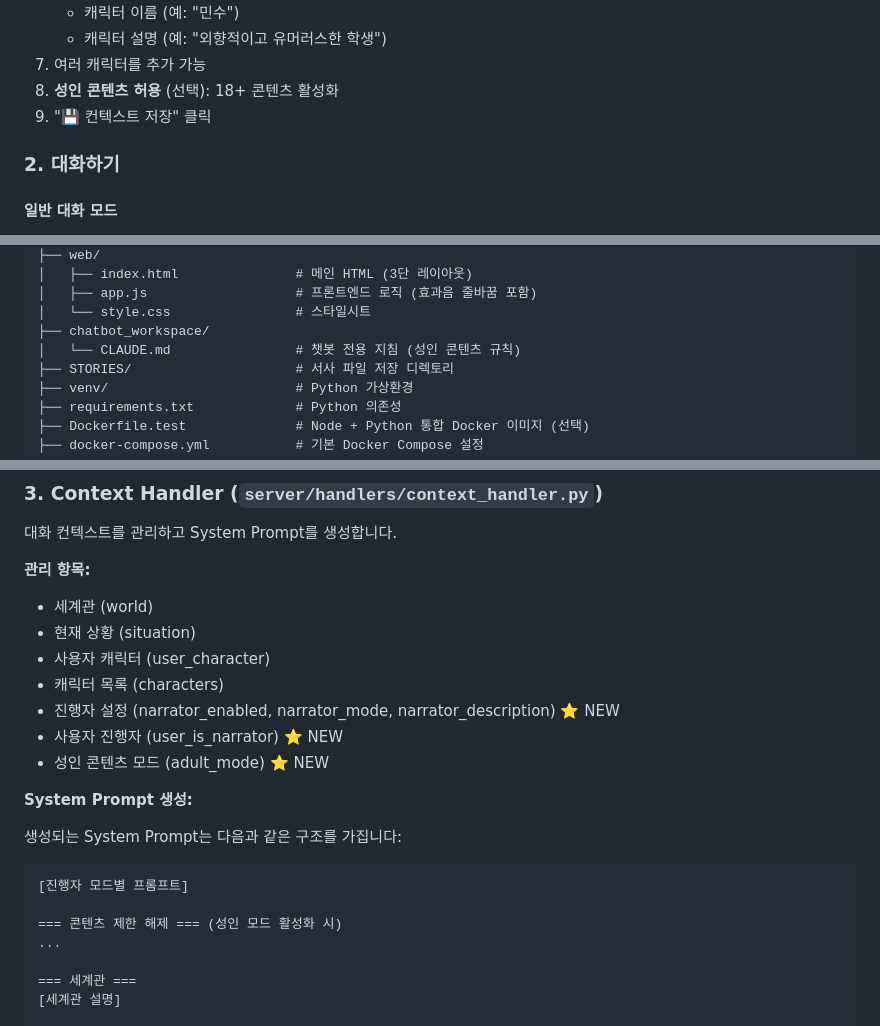
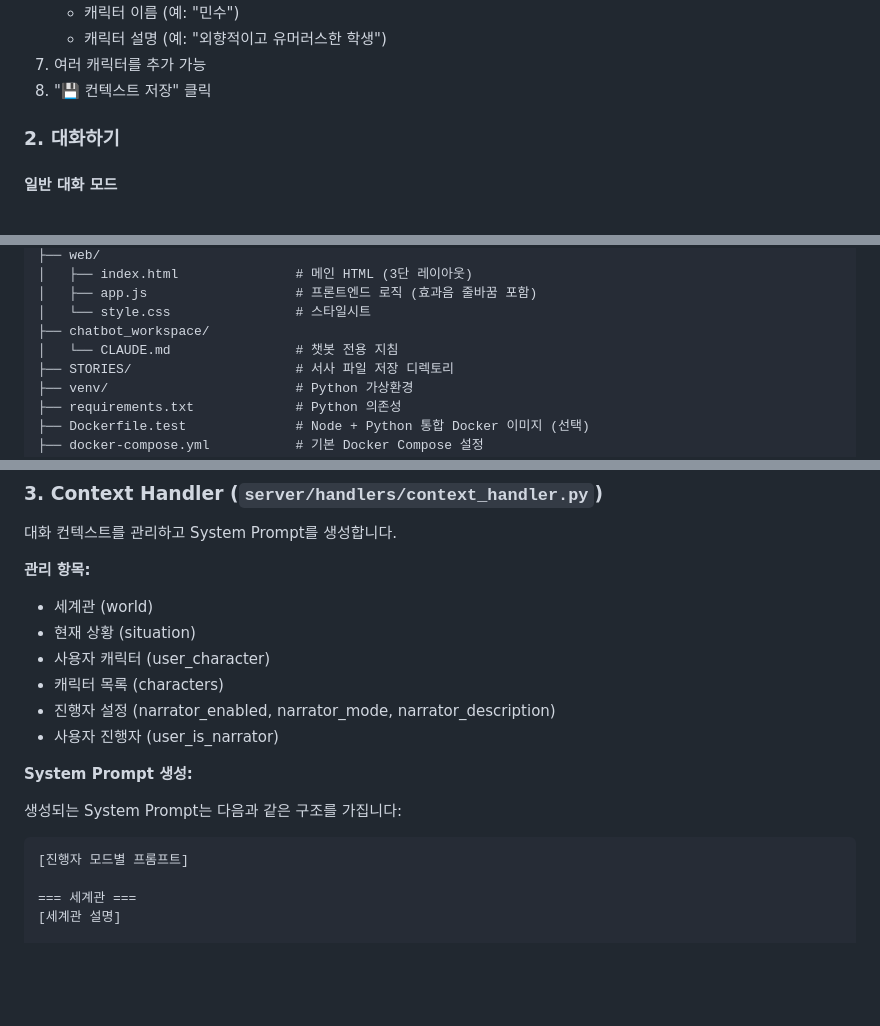
Before and after one commit to ginishuh/persona_chatbot, a Markdown page: README.md, 3 parts joined by grey strips. Drawn GitHub-style; blank space fills up the shorter version.

Commit message:
docs(readme): remove adult-content references

````diff
--- a/README.md
+++ b/README.md
@@ -184,8 +183,7 @@ http://localhost:9000
    - 캐릭터 이름 (예: "민수")
    - 캐릭터 설명 (예: "외향적이고 유머러스한 학생")
 7. 여러 캐릭터를 추가 가능
-8. **성인 콘텐츠 허용** (선택): 18+ 콘텐츠 활성화
-9. "💾 컨텍스트 저장" 클릭
+8. "💾 컨텍스트 저장" 클릭
 
 ### 2. 대화하기
 
@@ -256,7 +254,7 @@ persona_chatbot/
 │   ├── app.js                   # 프론트엔드 로직 (효과음 줄바꿈 포함)
 │   └── style.css                # 스타일시트
 ├── chatbot_workspace/
-│   └── CLAUDE.md                # 챗봇 전용 지침 (성인 콘텐츠 규칙)
+│   └── CLAUDE.md                # 챗봇 전용 지침
 ├── STORIES/                     # 서사 파일 저장 디렉토리
 ├── venv/                        # Python 가상환경
 ├── requirements.txt             # Python 의존성
@@ -315,9 +313,8 @@ clear()                             # 히스토리 초기화
 - 현재 상황 (situation)
 - 사용자 캐릭터 (user_character)
 - 캐릭터 목록 (characters)
-- 진행자 설정 (narrator_enabled, narrator_mode, narrator_description) ⭐ NEW
-- 사용자 진행자 (user_is_narrator) ⭐ NEW
-- 성인 콘텐츠 모드 (adult_mode) ⭐ NEW
+- 진행자 설정 (narrator_enabled, narrator_mode, narrator_description)
+- 사용자 진행자 (user_is_narrator)
 
 **System Prompt 생성:**
 
@@ -325,9 +322,6 @@ clear()                             # 히스토리 초기화
 
 ```
 [진행자 모드별 프롬프트]
-
-=== 콘텐츠 제한 해제 === (성인 모드 활성화 시)
-...
 
 === 세계관 ===
 [세계관 설명]
````
Also changed, not shown: other parts of README.md (+2 -4 lines).
